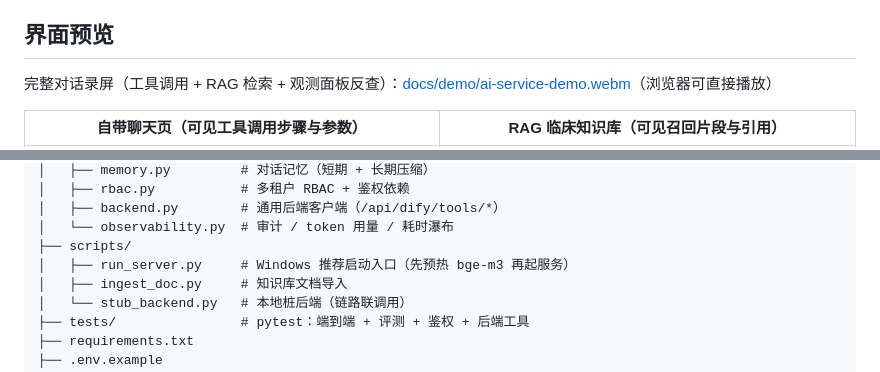
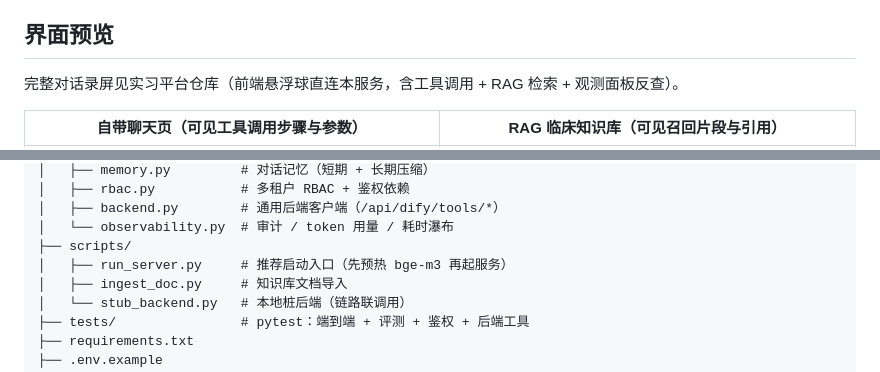
Before and after one commit to yangweihua222/ai-service, a Markdown page: README.md, 2 parts joined by grey strips. GitHub-like rendering.

```diff
--- a/README.md
+++ b/README.md
@@ -34,7 +34,7 @@ flowchart LR
 
 ## 界面预览
 
-完整对话录屏（工具调用 + RAG 检索 + 观测面板反查）：[docs/demo/ai-service-demo.webm](docs/demo/ai-service-demo.webm)（浏览器可直接播放）
+完整对话录屏见实习平台仓库（前端悬浮球直连本服务，含工具调用 + RAG 检索 + 观测面板反查）。
 
 | 自带聊天页（可见工具调用步骤与参数） | RAG 临床知识库（可见召回片段与引用） |
 |---|---|
@@ -64,7 +64,7 @@ ai-service/
 │   ├── backend.py        # 通用后端客户端（/api/dify/tools/*）
 │   └── observability.py  # 审计 / token 用量 / 耗时瀑布
 ├── scripts/
-│   ├── run_server.py     # Windows 推荐启动入口（先预热 bge-m3 再起服务）
+│   ├── run_server.py     # 推荐启动入口（先预热 bge-m3 再起服务）
 │   ├── ingest_doc.py     # 知识库文档导入
 │   └── stub_backend.py   # 本地桩后端（链路联调用）
 ├── tests/                # pytest：端到端 + 评测 + 鉴权 + 后端工具
```
Also changed, not shown: other parts of README.md (+3 -7 lines), INTERVIEW_MAP.md (deleted, +0 -61 lines), docs/screenshots/02-tool-text2sql.png (deleted), docs/screenshots/06-observability-trace.png, 4 other files.
